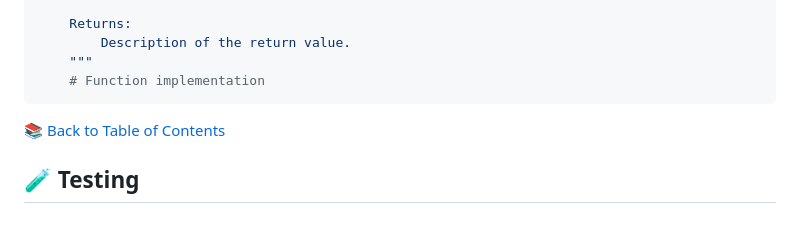
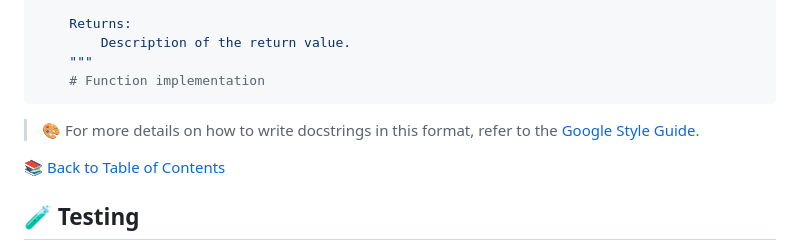
Before and after one commit to MillenniumDB/wukong-engine, a Markdown page: docs/development.md, the part around the change. Drawn GitHub-style; blank space fills up the shorter version.

Commit message:
📝 docs: add reference to Google Style Guide for docstring formatting

````diff
--- a/docs/development.md
+++ b/docs/development.md
@@ -87,6 +87,8 @@ def my_function(param1: int, param2: str) -> bool:
     """
     # Function implementation
 ```
+
+> 🎨 For more details on how to write docstrings in this format, refer to the [Google Style Guide](https://google.github.io/styleguide/pyguide.html#38-comments-and-docstrings).
 
 [📚 Back to Table of Contents](#-table-of-contents)
 
````
